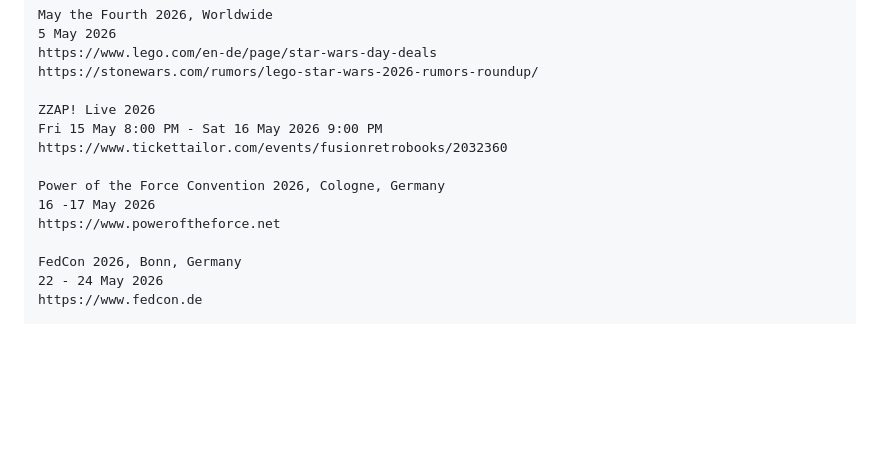
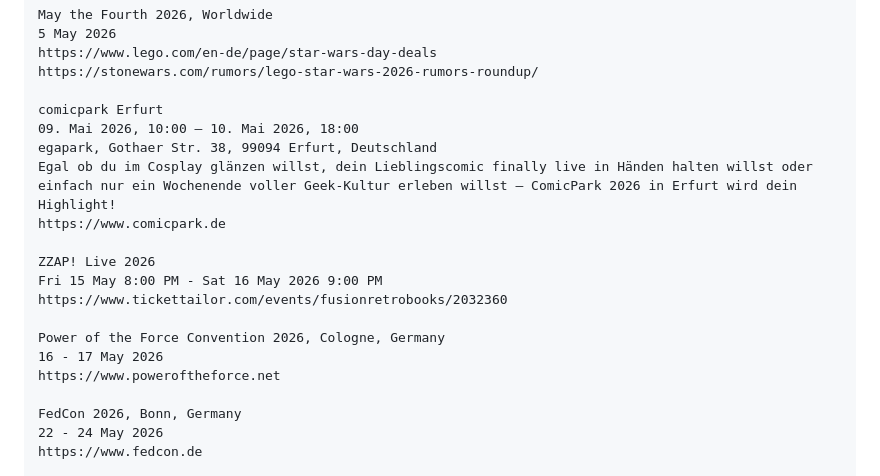
Before and after one commit to RichardHoffmannX/richardhoffmannx.github.io, a Markdown page: README.md, the part around the change. Rendered like a GitHub page; blank space fills up the shorter version.

Commit message:
Update event details in README.md
Added details about ComicPark 2026 and updated event dates.

```diff
--- a/README.md
+++ b/README.md
@@ -64,12 +64,18 @@ May the Fourth 2026, Worldwide
 https://www.lego.com/en-de/page/star-wars-day-deals
 https://stonewars.com/rumors/lego-star-wars-2026-rumors-roundup/
 
+comicpark Erfurt
+09. Mai 2026, 10:00 – 10. Mai 2026, 18:00
+egapark, Gothaer Str. 38, 99094 Erfurt, Deutschland
+Egal ob du im Cosplay glänzen willst, dein Lieblingscomic finally live in Händen halten willst oder einfach nur ein Wochenende voller Geek-Kultur erleben willst – ComicPark 2026 in Erfurt wird dein Highlight!
+https://www.comicpark.de
+
 ZZAP! Live 2026
 Fri 15 May 8:00 PM - Sat 16 May 2026 9:00 PM
 https://www.tickettailor.com/events/fusionretrobooks/2032360
 
 Power of the Force Convention 2026, Cologne, Germany
-16 -17 May 2026
+16 - 17 May 2026
 https://www.poweroftheforce.net
 
 FedCon 2026, Bonn, Germany
```
